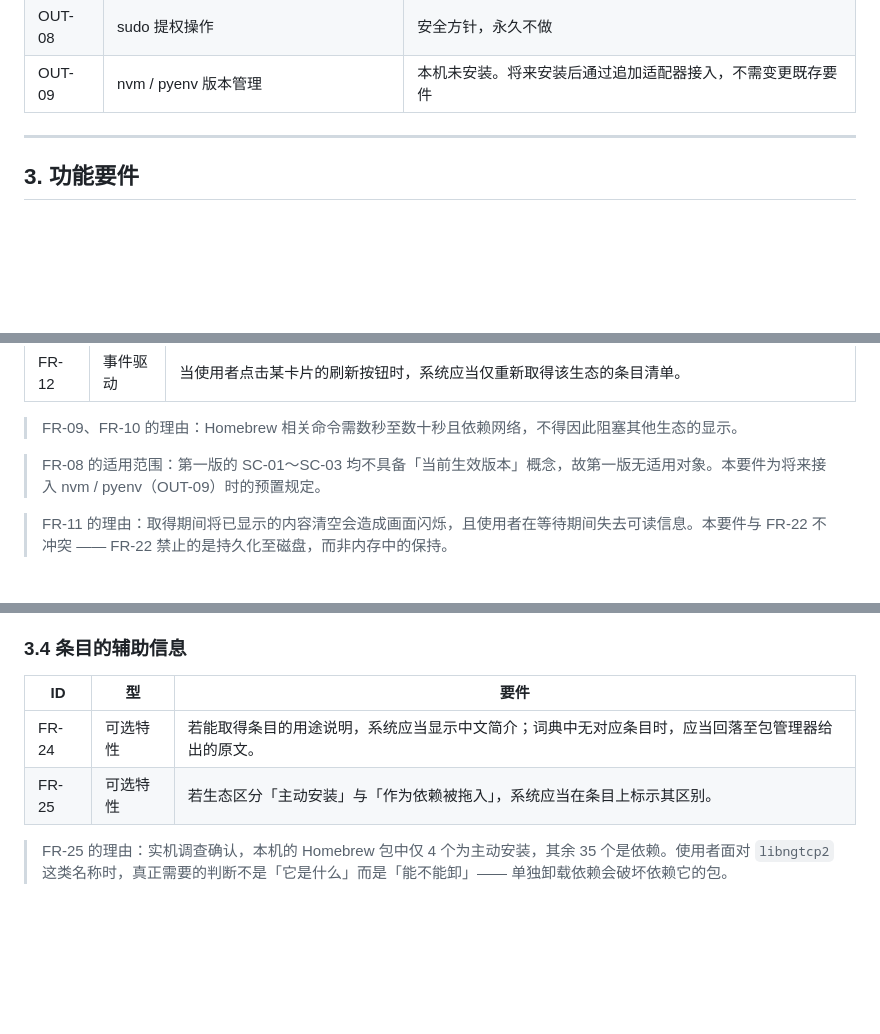
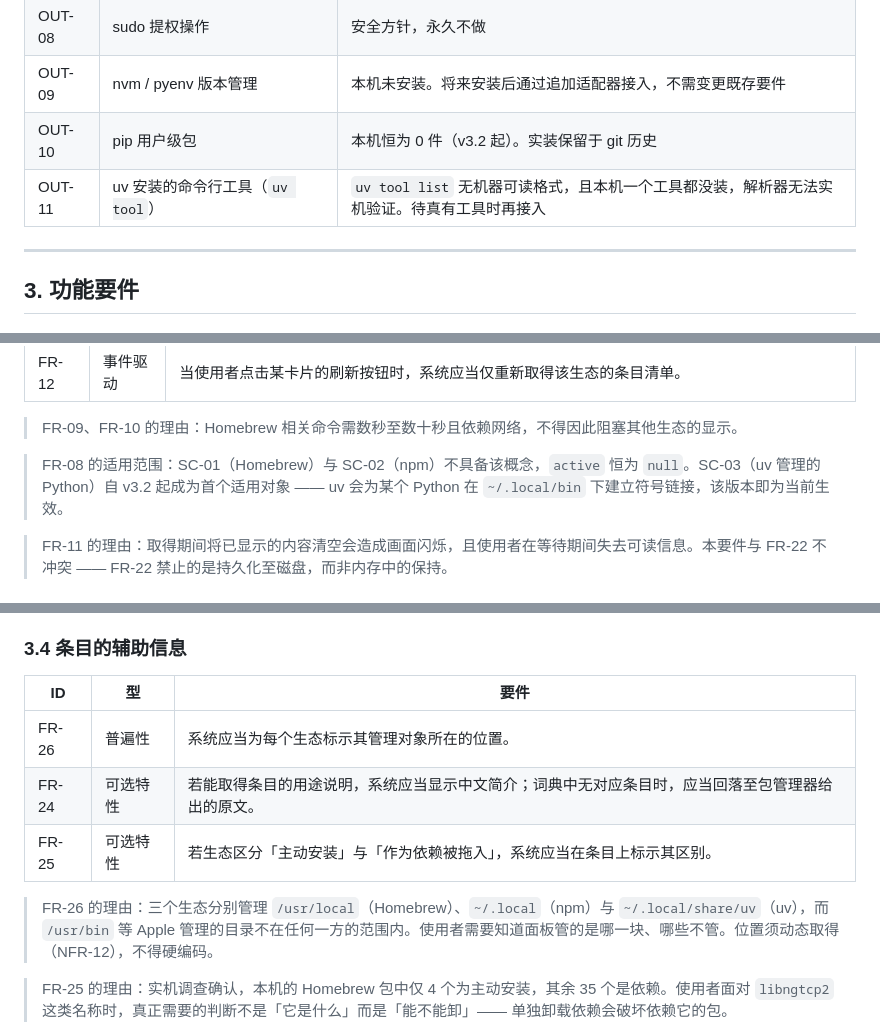
Before and after one commit to zhangwenwei/os-tool-manager, a Markdown page: docs/specs/2026-09-20-os-tool-manager-requirements.md, 3 parts joined by grey strips. Drawn GitHub-style; blank space fills up the shorter version.

```diff
--- a/docs/specs/2026-09-20-os-tool-manager-requirements.md
+++ b/docs/specs/2026-09-20-os-tool-manager-requirements.md
@@ -96,6 +99,8 @@
 | OUT-07 | 端口占用查看与进程终止 | 延至第二版，通过适配器接口接入 |
 | OUT-08 | sudo 提权操作 | 安全方针，永久不做 |
 | OUT-09 | nvm / pyenv 版本管理 | 本机未安装。将来安装后通过追加适配器接入，不需变更既存要件 |
+| OUT-10 | pip 用户级包 | 本机恒为 0 件（v3.2 起）。实装保留于 git 历史 |
+| OUT-11 | uv 安装的命令行工具（`uv tool`） | `uv tool list` 无机器可读格式，且本机一个工具都没装，解析器无法实机验证。待真有工具时再接入 |
 
 ---
 
@@ -127,7 +132,7 @@
 
 > FR-09、FR-10 的理由：Homebrew 相关命令需数秒至数十秒且依赖网络，不得因此阻塞其他生态的显示。
 
-> FR-08 的适用范围：第一版的 SC-01～SC-03 均不具备「当前生效版本」概念，故第一版无适用对象。本要件为将来接入 nvm / pyenv（OUT-09）时的预置规定。
+> FR-08 的适用范围：SC-01（Homebrew）与 SC-02（npm）不具备该概念，`active` 恒为 `null`。SC-03（uv 管理的 Python）自 v3.2 起成为首个适用对象 —— uv 会为某个 Python 在 `~/.local/bin` 下建立符号链接，该版本即为当前生效。
 
 > FR-11 的理由：取得期间将已显示的内容清空会造成画面闪烁，且使用者在等待期间失去可读信息。本要件与 FR-22 不冲突 —— FR-22 禁止的是持久化至磁盘，而非内存中的保持。
 
@@ -155,8 +160,11 @@
 
 | ID | 型 | 要件 |
 |---|---|---|
+| FR-26 | 普遍性 | 系统应当为每个生态标示其管理对象所在的位置。 |
 | FR-24 | 可选特性 | 若能取得条目的用途说明，系统应当显示中文简介；词典中无对应条目时，应当回落至包管理器给出的原文。 |
 | FR-25 | 可选特性 | 若生态区分「主动安装」与「作为依赖被拖入」，系统应当在条目上标示其区别。 |
+
+> FR-26 的理由：三个生态分别管理 `/usr/local`（Homebrew）、`~/.local`（npm）与 `~/.local/share/uv`（uv），而 `/usr/bin` 等 Apple 管理的目录不在任何一方的范围内。使用者需要知道面板管的是哪一块、哪些不管。位置须动态取得（NFR-12），不得硬编码。
 
 > FR-25 的理由：实机调查确认，本机的 Homebrew 包中仅 4 个为主动安装，其余 35 个是依赖。使用者面对 `libngtcp2` 这类名称时，真正需要的判断不是「它是什么」而是「能不能卸」—— 单独卸载依赖会破坏依赖它的包。
 
```
Also changed, not shown: other parts of docs/specs/2026-09-20-os-tool-manager-requirements.md (+11 -7 lines).
